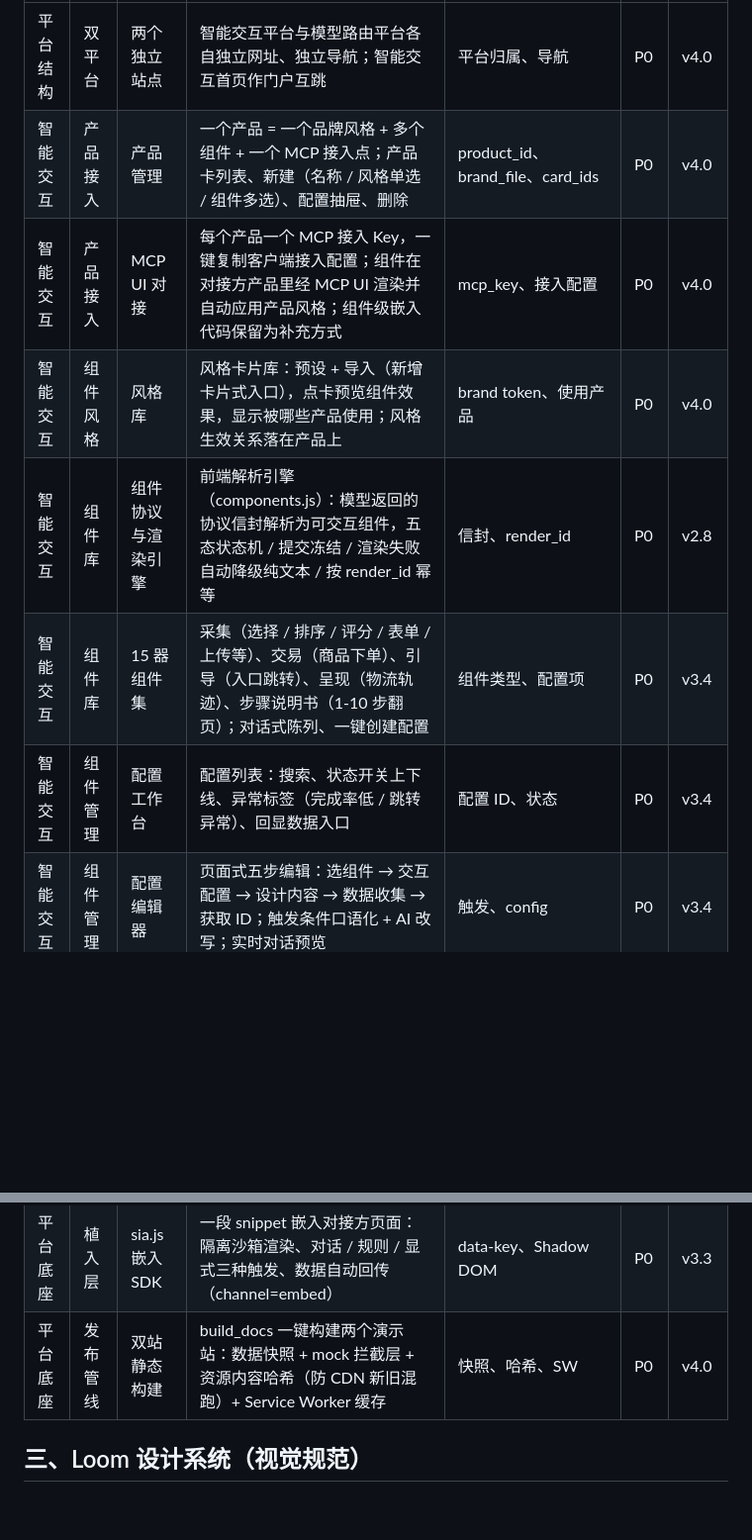
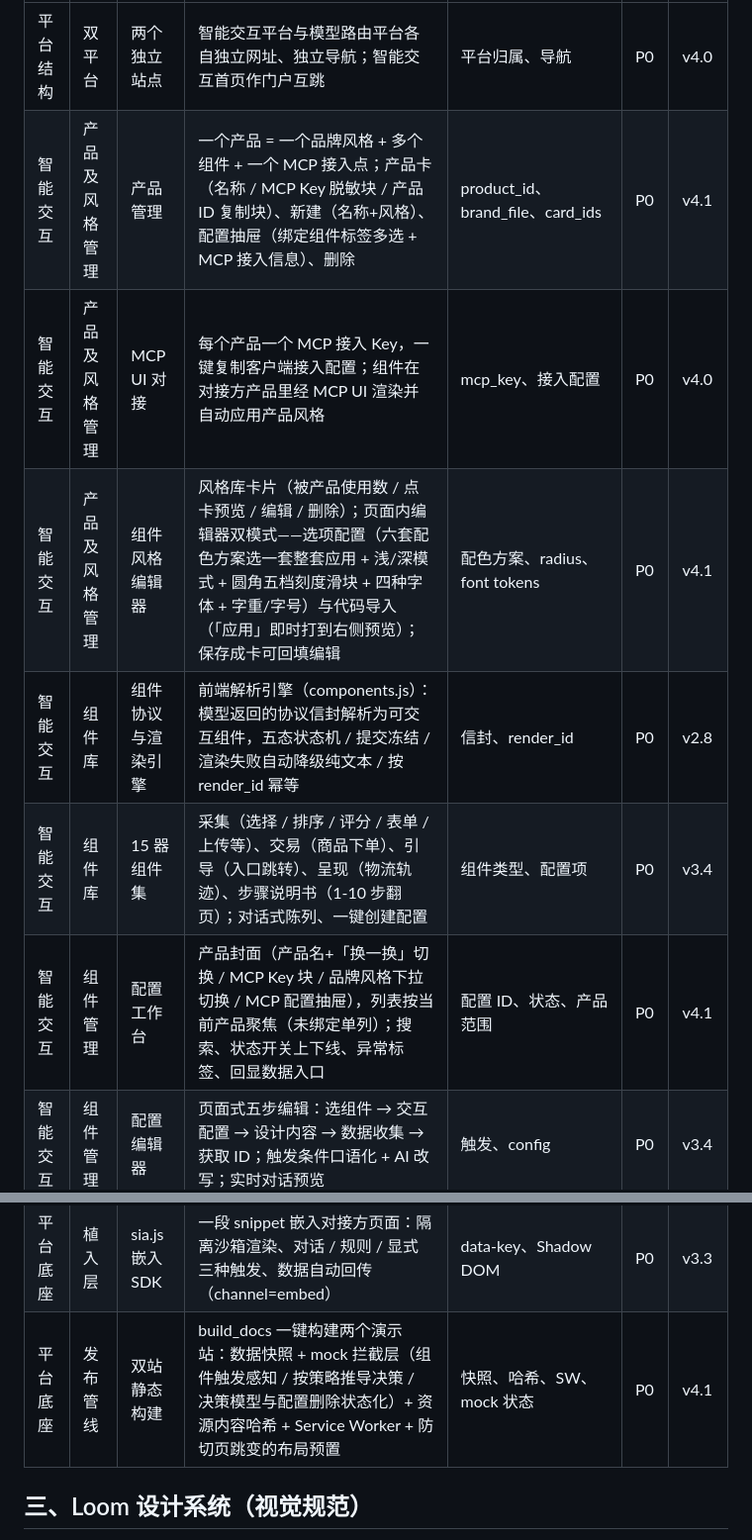
Before and after one commit to BadbotAI/smart-interaction-assistant, a Markdown page: 功能说明书.md, 2 parts joined by grey strips. Shown at 99% size. GitHub-like rendering; blank space fills up the shorter version.

```diff
--- a/功能说明书.md
+++ b/功能说明书.md
@@ -17,12 +17,12 @@
 | 模块 | 子模块 | 功能 | 功能说明 | 细分字段 | 优先级 | 交付版本 |
 |---|---|---|---|---|---|---|
 | 平台结构 | 双平台 | 两个独立站点 | 智能交互平台与模型路由平台各自独立网址、独立导航；智能交互首页作门户互跳 | 平台归属、导航 | P0 | v4.0 |
-| 智能交互 | 产品接入 | 产品管理 | 一个产品 = 一个品牌风格 + 多个组件 + 一个 MCP 接入点；产品卡列表、新建（名称 / 风格单选 / 组件多选）、配置抽屉、删除 | product_id、brand_file、card_ids | P0 | v4.0 |
-| 智能交互 | 产品接入 | MCP UI 对接 | 每个产品一个 MCP 接入 Key，一键复制客户端接入配置；组件在对接方产品里经 MCP UI 渲染并自动应用产品风格；组件级嵌入代码保留为补充方式 | mcp_key、接入配置 | P0 | v4.0 |
-| 智能交互 | 组件风格 | 风格库 | 风格卡片库：预设 + 导入（新增卡片式入口），点卡预览组件效果，显示被哪些产品使用；风格生效关系落在产品上 | brand token、使用产品 | P0 | v4.0 |
+| 智能交互 | 产品及风格管理 | 产品管理 | 一个产品 = 一个品牌风格 + 多个组件 + 一个 MCP 接入点；产品卡（名称 / MCP Key 脱敏块 / 产品 ID 复制块）、新建（名称+风格）、配置抽屉（绑定组件标签多选 + MCP 接入信息）、删除 | product_id、brand_file、card_ids | P0 | v4.1 |
+| 智能交互 | 产品及风格管理 | MCP UI 对接 | 每个产品一个 MCP 接入 Key，一键复制客户端接入配置；组件在对接方产品里经 MCP UI 渲染并自动应用产品风格 | mcp_key、接入配置 | P0 | v4.0 |
+| 智能交互 | 产品及风格管理 | 组件风格编辑器 | 风格库卡片（被产品使用数 / 点卡预览 / 编辑 / 删除）；页面内编辑器双模式——选项配置（六套配色方案选一套整套应用 + 浅/深模式 + 圆角五档刻度滑块 + 四种字体 + 字重/字号）与代码导入（「应用」即时打到右侧预览）；保存成卡可回填编辑 | 配色方案、radius、font tokens | P0 | v4.1 |
 | 智能交互 | 组件库 | 组件协议与渲染引擎 | 前端解析引擎（components.js）：模型返回的协议信封解析为可交互组件，五态状态机 / 提交冻结 / 渲染失败自动降级纯文本 / 按 render_id 幂等 | 信封、render_id | P0 | v2.8 |
 | 智能交互 | 组件库 | 15 器组件集 | 采集（选择 / 排序 / 评分 / 表单 / 上传等）、交易（商品下单）、引导（入口跳转）、呈现（物流轨迹）、步骤说明书（1-10 步翻页）；对话式陈列、一键创建配置 | 组件类型、配置项 | P0 | v3.4 |
-| 智能交互 | 组件管理 | 配置工作台 | 配置列表：搜索、状态开关上下线、异常标签（完成率低 / 跳转异常）、回显数据入口 | 配置 ID、状态 | P0 | v3.4 |
+| 智能交互 | 组件管理 | 配置工作台 | 产品封面（产品名+「换一换」切换 / MCP Key 块 / 品牌风格下拉切换 / MCP 配置抽屉），列表按当前产品聚焦（未绑定单列）；搜索、状态开关上下线、异常标签、回显数据入口 | 配置 ID、状态、产品范围 | P0 | v4.1 |
 | 智能交互 | 组件管理 | 配置编辑器 | 页面式五步编辑：选组件 → 交互配置 → 设计内容 → 数据收集 → 获取 ID；触发条件口语化 + AI 改写；实时对话预览 | 触发、config | P0 | v3.4 |
 | 智能交互 | 对话测试 | 智能交互测试页 | 像用户一样提问：验证触发词、组件效果与提交链路，可从组件直接进编辑；测试数据不计入业务看板 | 触发命中、事件 | P0 | v4.0 |
 | 智能交互 | 交互数据 | 交互看板 | 日期区间选择器；整体 KPI → 转化表现（漏斗 / 分组件转化 / 触发分布 / 推荐默认项 / 埋点健康）→ 每配置数据卡（点名称跳工作台定位） | 完成率、分布 | P0 | v3.4 |
@@ -40,7 +40,7 @@
 | 平台底座 | 统计层 | 看板聚合查询 | 看板、导出 CSV、明细同一服务端查询口径；操作全量审计（动作中文化） | 查询口径、审计 | P0 | v3.4 |
 | 平台底座 | 对外协议 | 路由与事件 API | POST /v1/route（SSE 流式，带决策摘要与组件信封）+ POST /v1/events 回传；数据契约 Schema 版本化 | SSE、schema | P0 | v3.3 |
 | 平台底座 | 植入层 | sia.js 嵌入 SDK | 一段 snippet 嵌入对接方页面：隔离沙箱渲染、对话 / 规则 / 显式三种触发、数据自动回传（channel=embed） | data-key、Shadow DOM | P0 | v3.3 |
-| 平台底座 | 发布管线 | 双站静态构建 | build_docs 一键构建两个演示站：数据快照 + mock 拦截层 + 资源内容哈希（防 CDN 新旧混跑）+ Service Worker 缓存 | 快照、哈希、SW | P0 | v4.0 |
+| 平台底座 | 发布管线 | 双站静态构建 | build_docs 一键构建两个演示站：数据快照 + mock 拦截层（组件触发感知 / 按策略推导决策 / 决策模型与配置删除状态化）+ 资源内容哈希 + Service Worker + 防切页跳变的布局预置 | 快照、哈希、SW、mock 状态 | P0 | v4.1 |
 
 ## 三、Loom 设计系统（视觉规范）
 
```
Also changed, not shown: other parts of 功能说明书.md (+5 -5 lines).
